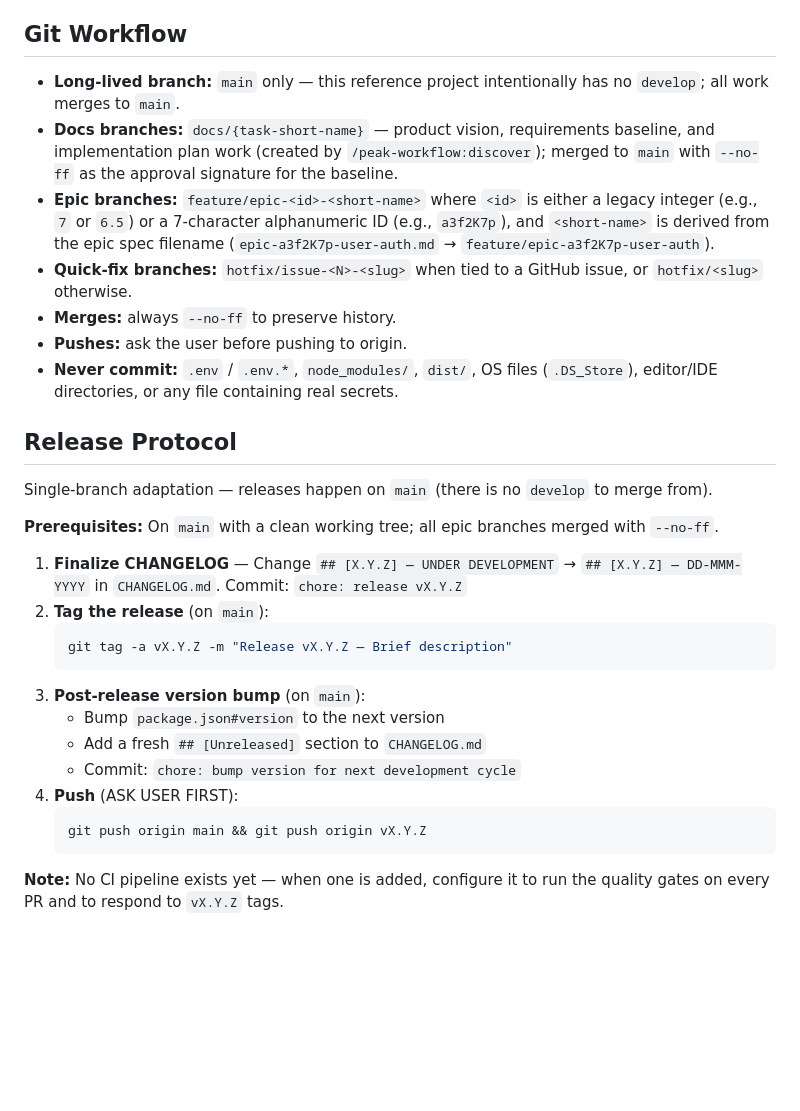
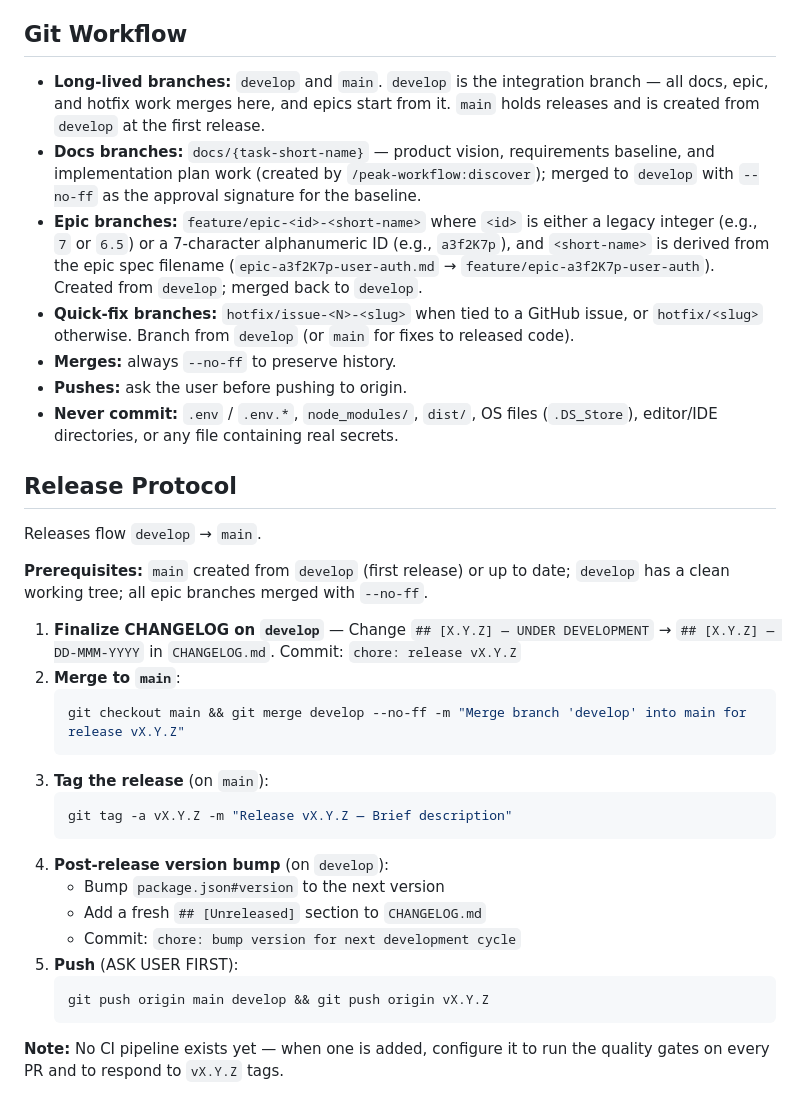
Before and after one commit to peakflames/summit-glm-zcode, a Markdown page: AGENTS.md, the part around the change. GitHub-like rendering; blank space fills up the shorter version.

Commit message:
docs: adopt develop-based branch workflow (develop = integration, main = releases)

````diff
--- a/AGENTS.md
+++ b/AGENTS.md
@@ -186,17 +186,18 @@ A successful build (compile) does NOT equal working code. The workflow MUST be:
 
 ## Git Workflow
 
-- **Long-lived branch:** `main` only — this reference project intentionally has no `develop`;
-  all work merges to `main`.
+- **Long-lived branches:** `develop` and `main`. `develop` is the integration branch — all
+  docs, epic, and hotfix work merges here, and epics start from it. `main` holds releases and
+  is created from `develop` at the first release.
 - **Docs branches:** `docs/{task-short-name}` — product vision, requirements baseline, and
-  implementation plan work (created by `/peak-workflow:discover`); merged to `main` with
+  implementation plan work (created by `/peak-workflow:discover`); merged to `develop` with
   `--no-ff` as the approval signature for the baseline.
 - **Epic branches:** `feature/epic-<id>-<short-name>` where `<id>` is either a legacy integer
   (e.g., `7` or `6.5`) or a 7-character alphanumeric ID (e.g., `a3f2K7p`), and `<short-name>`
   is derived from the epic spec filename (`epic-a3f2K7p-user-auth.md` →
-  `feature/epic-a3f2K7p-user-auth`).
+  `feature/epic-a3f2K7p-user-auth`). Created from `develop`; merged back to `develop`.
 - **Quick-fix branches:** `hotfix/issue-<N>-<slug>` when tied to a GitHub issue, or
-  `hotfix/<slug>` otherwise.
+  `hotfix/<slug>` otherwise. Branch from `develop` (or `main` for fixes to released code).
 - **Merges:** always `--no-ff` to preserve history.
 - **Pushes:** ask the user before pushing to origin.
 - **Never commit:** `.env` / `.env.*`, `node_modules/`, `dist/`, OS files (`.DS_Store`),
@@ -204,23 +205,28 @@ A successful build (compile) does NOT equal working code. The workflow MUST be:
 
 ## Release Protocol
 
-Single-branch adaptation — releases happen on `main` (there is no `develop` to merge from).
+Releases flow `develop` → `main`.
 
-**Prerequisites:** On `main` with a clean working tree; all epic branches merged with `--no-ff`.
+**Prerequisites:** `main` created from `develop` (first release) or up to date; `develop` has
+a clean working tree; all epic branches merged with `--no-ff`.
 
-1. **Finalize CHANGELOG** — Change `## [X.Y.Z] — UNDER DEVELOPMENT` → `## [X.Y.Z] — DD-MMM-YYYY`
-   in `CHANGELOG.md`. Commit: `chore: release vX.Y.Z`
-2. **Tag the release** (on `main`):
+1. **Finalize CHANGELOG on `develop`** — Change `## [X.Y.Z] — UNDER DEVELOPMENT` →
+   `## [X.Y.Z] — DD-MMM-YYYY` in `CHANGELOG.md`. Commit: `chore: release vX.Y.Z`
+2. **Merge to `main`**:
+   ```bash
+   git checkout main && git merge develop --no-ff -m "Merge branch 'develop' into main for release vX.Y.Z"
+   ```
+3. **Tag the release** (on `main`):
    ```bash
    git tag -a vX.Y.Z -m "Release vX.Y.Z — Brief description"
    ```
-3. **Post-release version bump** (on `main`):
+4. **Post-release version bump** (on `develop`):
    - Bump `package.json#version` to the next version
    - Add a fresh `## [Unreleased]` section to `CHANGELOG.md`
    - Commit: `chore: bump version for next development cycle`
-4. **Push** (ASK USER FIRST):
+5. **Push** (ASK USER FIRST):
    ```bash
-   git push origin main && git push origin vX.Y.Z
+   git push origin main develop && git push origin vX.Y.Z
    ```
 
 **Note:** No CI pipeline exists yet — when one is added, configure it to run the quality
````
